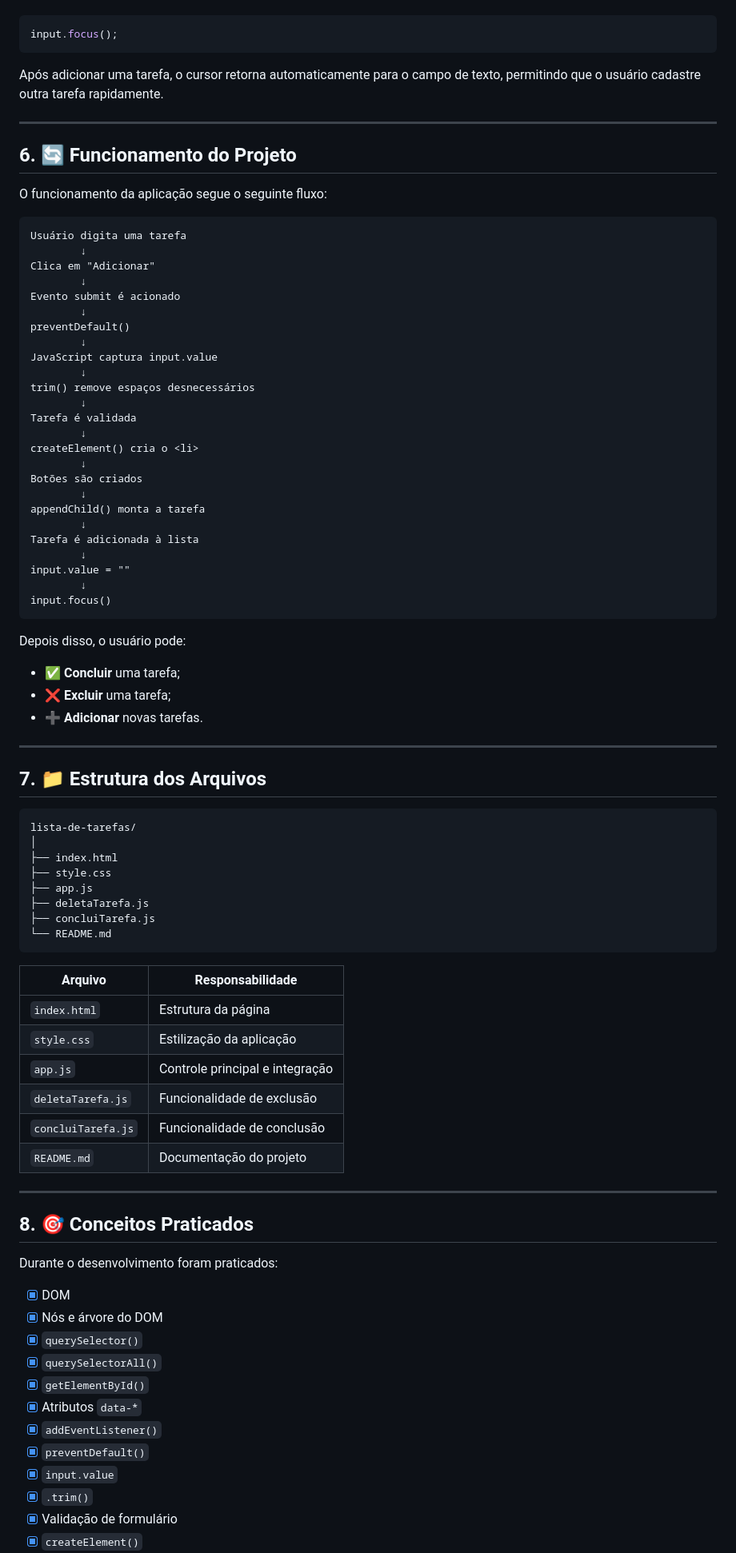
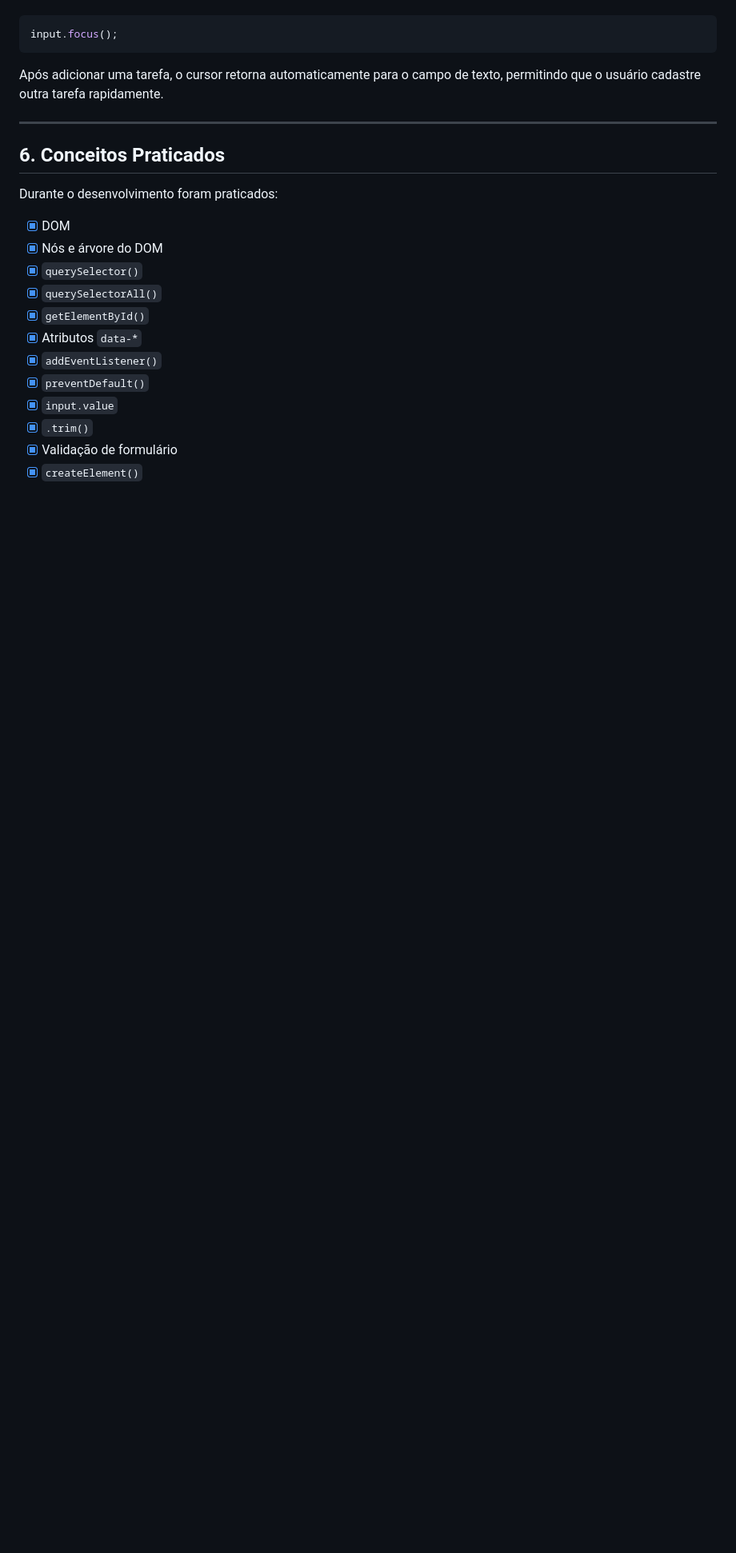
Before and after one commit to RenanBDaboit/PesquisaManipulacaoDOM, a Markdown page: README.md, the part around one of its changes. Shown at 80% size. Rendered like a GitHub page; blank space fills up the shorter version.

Commit message:
Update README with team names and section adjustments

````diff
--- a/README.md
+++ b/README.md
@@ -327,71 +328,7 @@ Após adicionar uma tarefa, o cursor retorna automaticamente para o campo de tex
 
 ---
 
-## 6. 🔄 Funcionamento do Projeto
-
-O funcionamento da aplicação segue o seguinte fluxo:
-
-```text
-Usuário digita uma tarefa
-        ↓
-Clica em "Adicionar"
-        ↓
-Evento submit é acionado
-        ↓
-preventDefault()
-        ↓
-JavaScript captura input.value
-        ↓
-trim() remove espaços desnecessários
-        ↓
-Tarefa é validada
-        ↓
-createElement() cria o <li>
-        ↓
-Botões são criados
-        ↓
-appendChild() monta a tarefa
-        ↓
-Tarefa é adicionada à lista
-        ↓
-input.value = ""
-        ↓
-input.focus()
-```
-
-Depois disso, o usuário pode:
-
-* ✅ **Concluir** uma tarefa;
-* ❌ **Excluir** uma tarefa;
-* ➕ **Adicionar** novas tarefas.
-
----
-
-## 7. 📁 Estrutura dos Arquivos
-
-```text
-lista-de-tarefas/
-│
-├── index.html
-├── style.css
-├── app.js
-├── deletaTarefa.js
-├── concluiTarefa.js
-└── README.md
-```
-
-| Arquivo            | Responsabilidade                |
-| ------------------ | ------------------------------- |
-| `index.html`       | Estrutura da página             |
-| `style.css`        | Estilização da aplicação        |
-| `app.js`           | Controle principal e integração |
-| `deletaTarefa.js`  | Funcionalidade de exclusão      |
-| `concluiTarefa.js` | Funcionalidade de conclusão     |
-| `README.md`        | Documentação do projeto         |
-
----
-
-## 8. 🎯 Conceitos Praticados
+## 6. Conceitos Praticados
 
 Durante o desenvolvimento foram praticados:
 
````
Also changed, not shown: other parts of README.md (+18 -17 lines).
